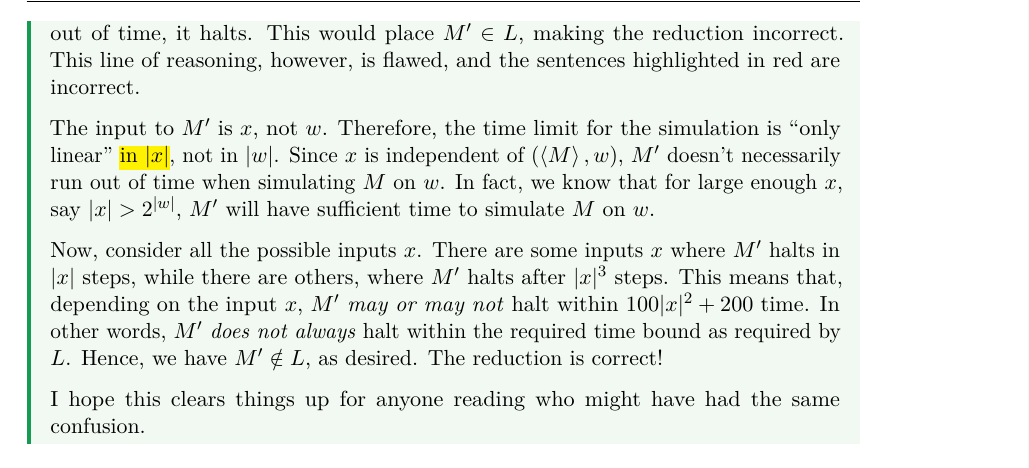
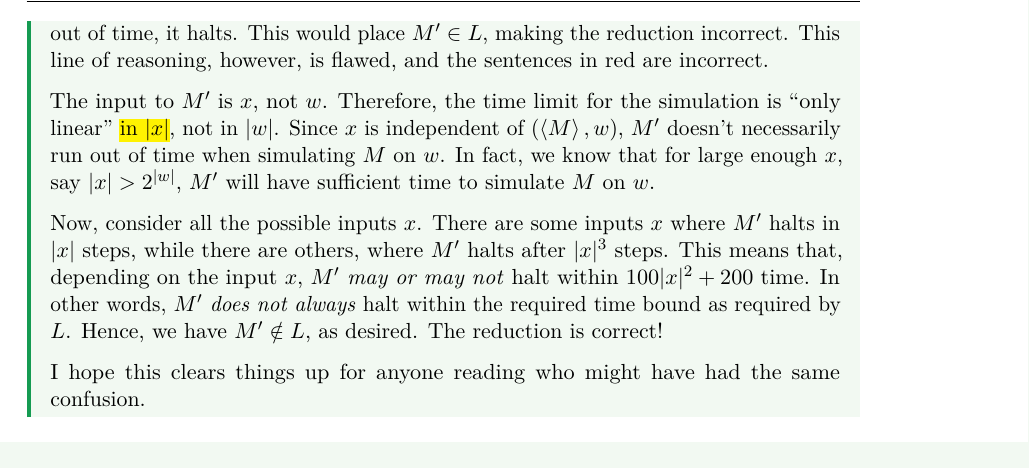
Before and after one commit to richwill28/notes, a LaTeX thesis (complexity-theory/complexity-theory.tex): part of page 27 of 29, cut so that both start at the same text. Compiled offline with pdfLaTeX.

Commit message:
Fix prose

```diff
--- a/complexity-theory/complexity-theory.tex
+++ b/complexity-theory/complexity-theory.tex
@@ -573,7 +573,7 @@ Arora, Impagliazzo, and Vazirani further expanded on this analogy by explaining
     \begin{remark}
       This proof is adapted from one shared by Hamkins on Mathematics Stack Exchange \cite{hamkins2011to}. (Yes, the same Hamkins who authored \emph{Proof and the Art of Mathematics}!) Admittedly, when I first stumbled upon the proof, I was puzzled as to why the reduction was correct. (It didn't quite make sense to me at first—how could it possibly be correct?) But as it turns out, it was just a confusion on my part. Let me clarify where the confusion came from. (If you understand the proof already, you might want to skip this.)
 
-      Let's consider the pair $(\enc{M}, w)$. Suppose $M$ halts on $w$ only after a very long time, say after $2^{\len{w}}$ steps. Clearly, $(\enc{M}, w) \notin \overline{\HALT}$. \incorrect{However, $M'$ won't have enough time to simulate $M$ on $w$, because the simulation limit is ``only linear.'' If $M'$ runs out of time, it halts. This would place $M' \in L$, making the reduction incorrect.} This line of reasoning, however, is flawed, and the sentences highlighted in red are incorrect.
+      Let's consider the pair $(\enc{M}, w)$. Suppose $M$ halts on $w$ only after a very long time, say after $2^{\len{w}}$ steps. Clearly, $(\enc{M}, w) \notin \overline{\HALT}$. \incorrect{However, $M'$ won't have enough time to simulate $M$ on $w$, because the simulation limit is ``only linear.'' If $M'$ runs out of time, it halts. This would place $M' \in L$, making the reduction incorrect.} This line of reasoning, however, is flawed, and the sentences in red are incorrect.
 
       The input to $M'$ is $x$, not $w$. Therefore, the time limit for the simulation is ``only linear'' \highlight{in $\len{x}$}, not in $\len{w}$. Since $x$ is independent of $(\enc{M}, w)$, $M'$ doesn't necessarily run out of time when simulating $M$ on $w$. In fact, we know that for large enough $x$, say $\len{x} > 2^{\len{w}}$, $M'$ will have sufficient time to simulate $M$ on $w$.
 
```
Also changed, not shown: complexity-theory/complexity-theory.pdf.
